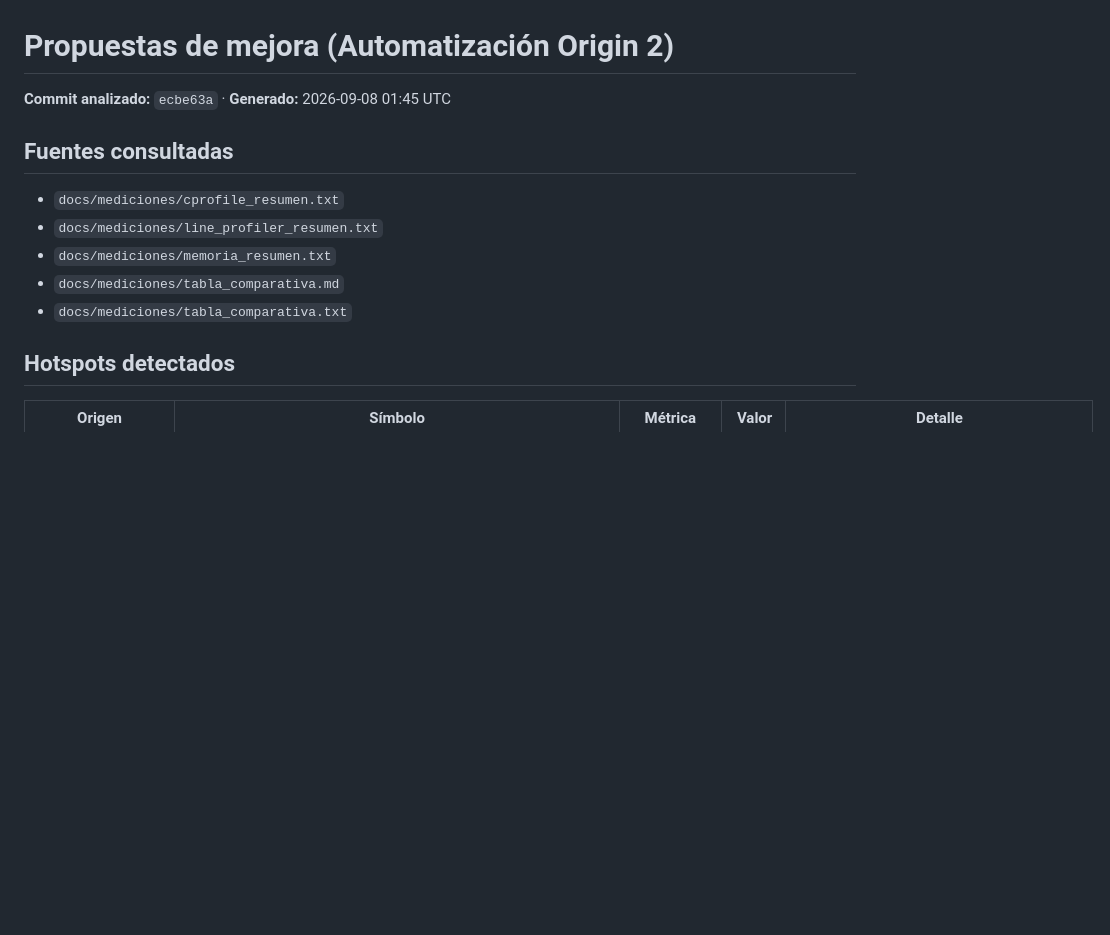
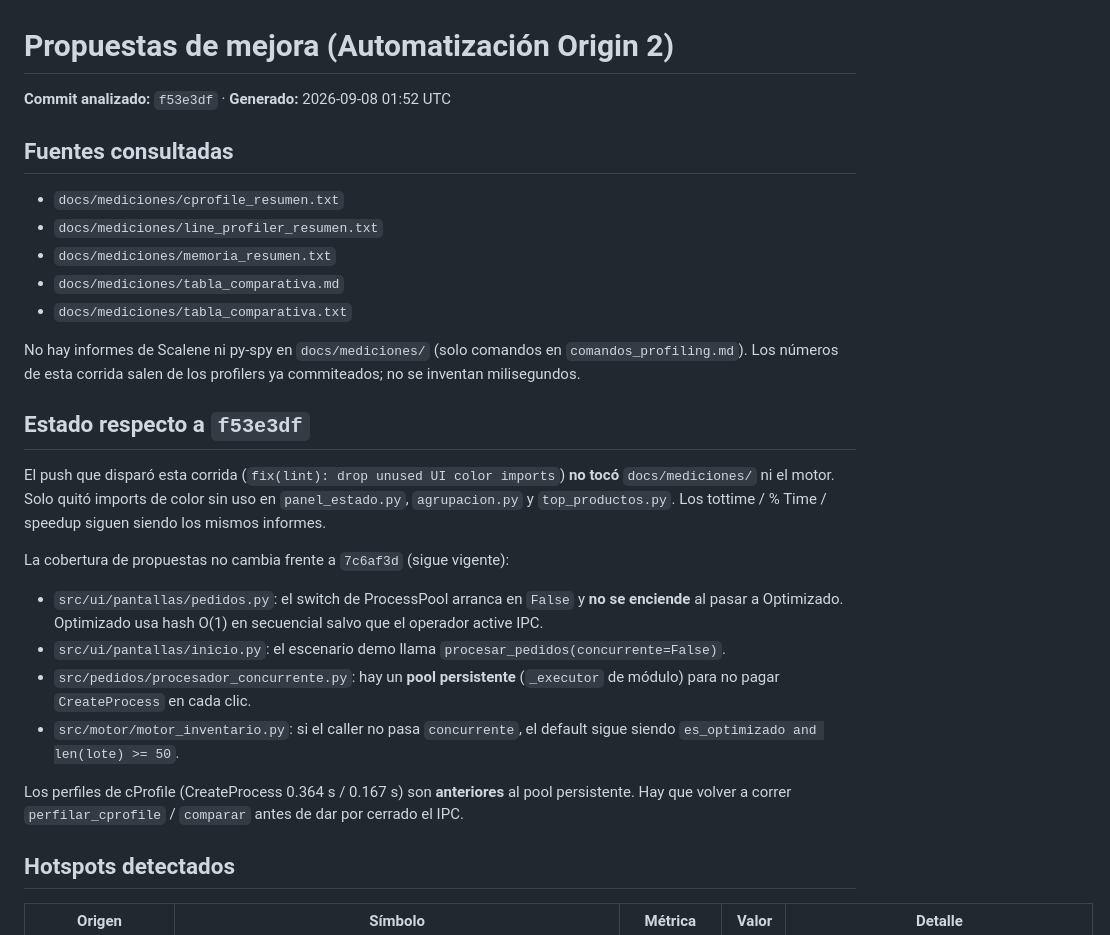
Before and after one commit to GastMolina267/PEF-Parcial-I-Optimizador-de-Inventario, a Markdown page: docs/propuestas-mejora.md, the part around one of its changes. GitHub-like rendering; blank space fills up the shorter version.

```diff
--- a/docs/propuestas-mejora.md
+++ b/docs/propuestas-mejora.md
@@ -3,7 +3,7 @@
 <!-- Bloque generado por la automatización de hotspots. -->
 <!-- No aplicar estos cambios de forma automática: el grupo decide y vuelve a medir. -->
 
-**Commit analizado:** `ecbe63a` · **Generado:** 2026-09-08 01:45 UTC
+**Commit analizado:** `f53e3df` · **Generado:** 2026-09-08 01:52 UTC
 
 ## Fuentes consultadas
 
@@ -12,6 +12,21 @@
 - `docs/mediciones/memoria_resumen.txt`
 - `docs/mediciones/tabla_comparativa.md`
 - `docs/mediciones/tabla_comparativa.txt`
+
+No hay informes de Scalene ni py-spy en `docs/mediciones/` (solo comandos en `comandos_profiling.md`). Los números de esta corrida salen de los profilers ya commiteados; no se inventan milisegundos.
+
+## Estado respecto a `f53e3df`
+
+El push que disparó esta corrida (`fix(lint): drop unused UI color imports`) **no tocó** `docs/mediciones/` ni el motor. Solo quitó imports de color sin uso en `panel_estado.py`, `agrupacion.py` y `top_productos.py`. Los tottime / % Time / speedup siguen siendo los mismos informes.
+
+La cobertura de propuestas no cambia frente a `7c6af3d` (sigue vigente):
+
+- `src/ui/pantallas/pedidos.py`: el switch de ProcessPool arranca en `False` y **no se enciende** al pasar a Optimizado. Optimizado usa hash O(1) en secuencial salvo que el operador active IPC.
+- `src/ui/pantallas/inicio.py`: el escenario demo llama `procesar_pedidos(concurrente=False)`.
+- `src/pedidos/procesador_concurrente.py`: hay un **pool persistente** (`_executor` de módulo) para no pagar `CreateProcess` en cada clic.
+- `src/motor/motor_inventario.py`: si el caller no pasa `concurrente`, el default sigue siendo `es_optimizado and len(lote) >= 50`.
+
+Los perfiles de cProfile (CreateProcess 0.364 s / 0.167 s) son **anteriores** al pool persistente. Hay que volver a correr `perfilar_cprofile` / `comparar` antes de dar por cerrado el IPC.
 
 ## Hotspots detectados
 
```
Also changed, not shown: other parts of docs/propuestas-mejora.md (+13 -11 lines).
